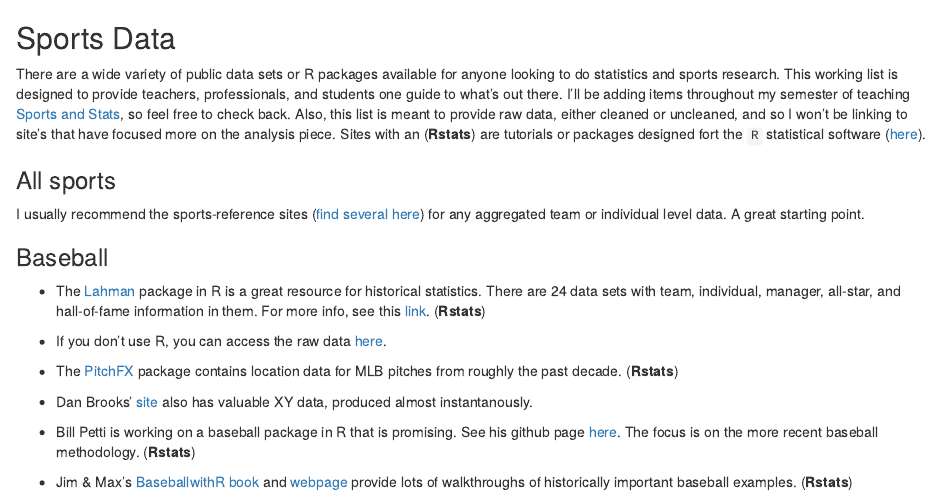
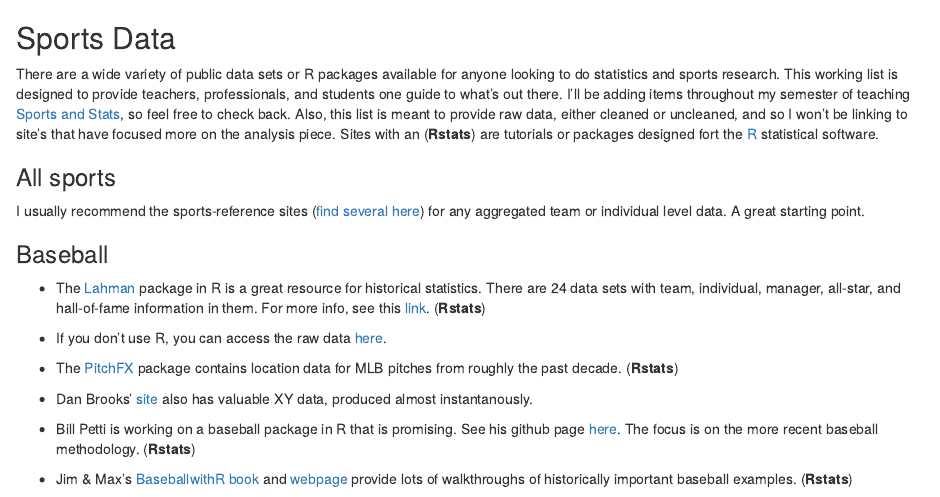
Before and after one commit to statsbylopez/StatsSports, an R Markdown document (SportsData.rmd): the page in a window 1100 px wide, from its top. Rendered offline with R 4.5, knitr and Pandoc, with nearby package versions.

Commit message:
Update SportsData.rmd

```diff
--- a/SportsData.rmd
+++ b/SportsData.rmd
@@ -1,6 +1,6 @@
 ## Sports Data
 
-There are a wide variety of public data sets or R packages available for anyone looking to do statistics and sports research. This working list is designed to provide teachers, professionals, and students one guide to what's out there. I'll be adding items throughout my semester of teaching [Sports and Stats](statsbylopez.com/stats-sports-class/), so feel free to check back. Also, this list is meant to provide raw data, either cleaned or uncleaned, and so I won't be linking to site's that have focused more on the analysis piece. Sites with an (**Rstats**) are tutorials or packages designed fort the `R` statistical software ([here](cran.r-project.org)).
+There are a wide variety of public data sets or R packages available for anyone looking to do statistics and sports research. This working list is designed to provide teachers, professionals, and students one guide to what's out there. I'll be adding items throughout my semester of teaching [Sports and Stats](statsbylopez.com/stats-sports-class/), so feel free to check back. Also, this list is meant to provide raw data, either cleaned or uncleaned, and so I won't be linking to site's that have focused more on the analysis piece. Sites with an (**Rstats**) are tutorials or packages designed fort the [R](cran.r-project.org) statistical software.
 
 
 ### All sports
```
